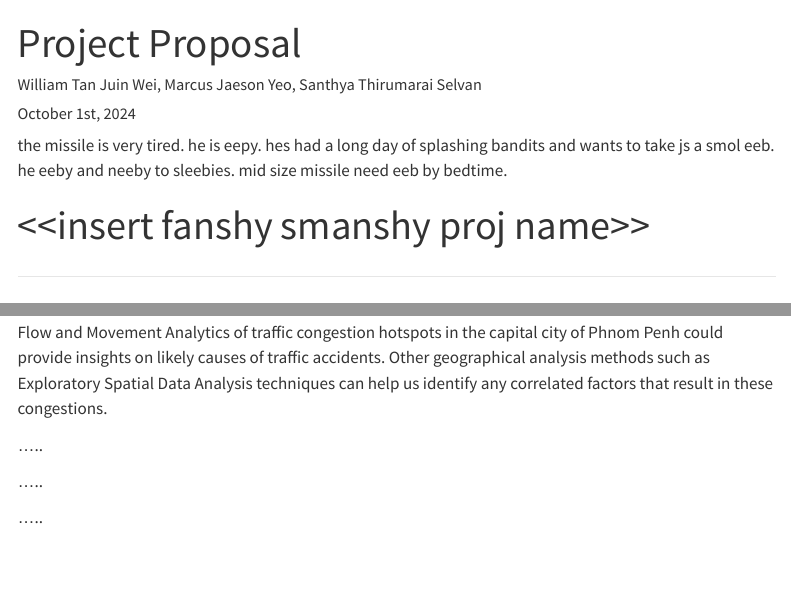
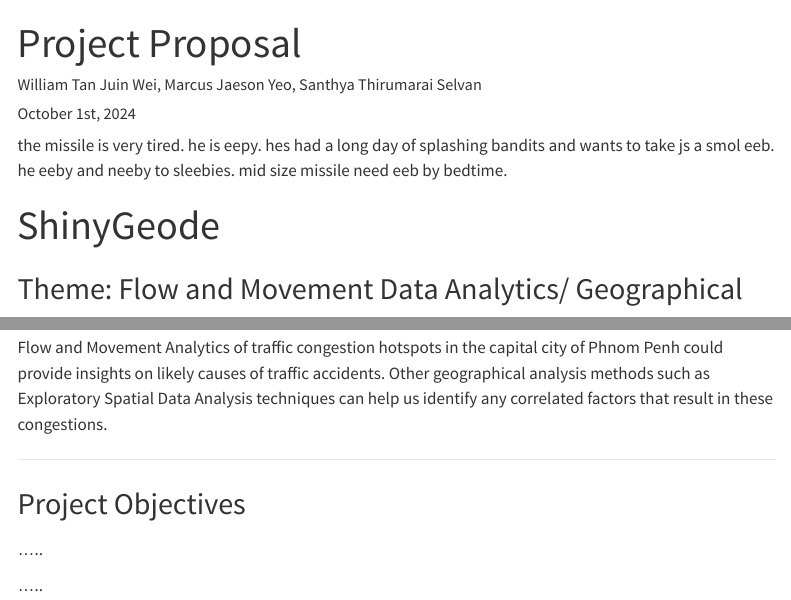
Before and after one commit to WASDuser/is415-g1t5-gaaProj, a Quarto document (proposal/proposal.qmd): the page in a window 1100 px wide, from its top, and a second part further down, joined at a grey line. Rendered offline with R 4.5, knitr and Pandoc in place of Quarto, with nearby package versions; menus at the side of the page are left out.

Commit message:
proposal changes

```diff
--- a/proposal/proposal.qmd
+++ b/proposal/proposal.qmd
@@ -8,10 +8,8 @@ date-modified: "last-modified"
 the missile is very tired. he is eepy. hes had a long day of splashing bandits and wants to take js a smol eeb. he eeby and neeby to sleebies. mid size missile need eeb by bedtime.
 
 ::: {style="font-size:40px"}
-\<\<insert fanshy smanshy proj name\>\>
+ShinyGeode
 :::
-
-------------------------------------------------------------------------
 
 ::: {style="font-size:30px"}
 Theme: Flow and Movement Data Analytics/ Geographical Accessibility and Spatial Interaction Models
@@ -27,7 +25,11 @@ Traffic congestion in Cambodia has been a serious problem for years, and often h
 
 Flow and Movement Analytics of traffic congestion hotspots in the capital city of Phnom Penh could provide insights on likely causes of traffic accidents. Other geographical analysis methods such as Exploratory Spatial Data Analysis techniques can help us identify any correlated factors that result in these congestions.
 
-.....
+------------------------------------------------------------------------
+
+::: {style="font-size:30px"}
+Project Objectives
+:::
 
 .....
 
```
Also changed, not shown: 2 other files.
